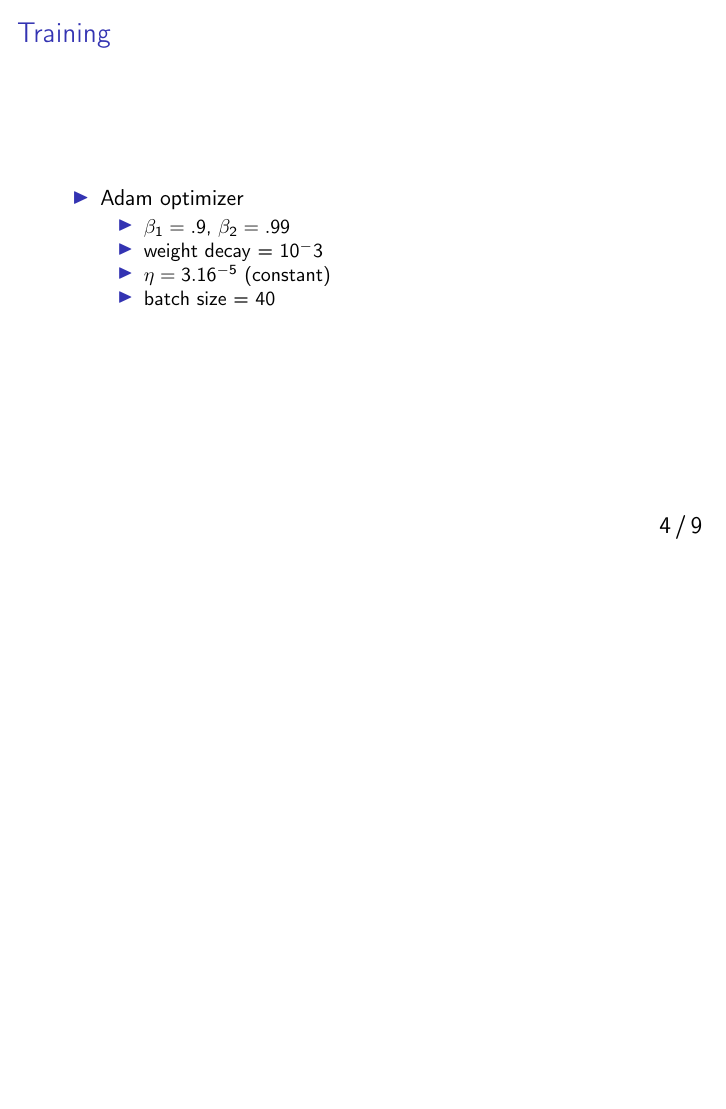
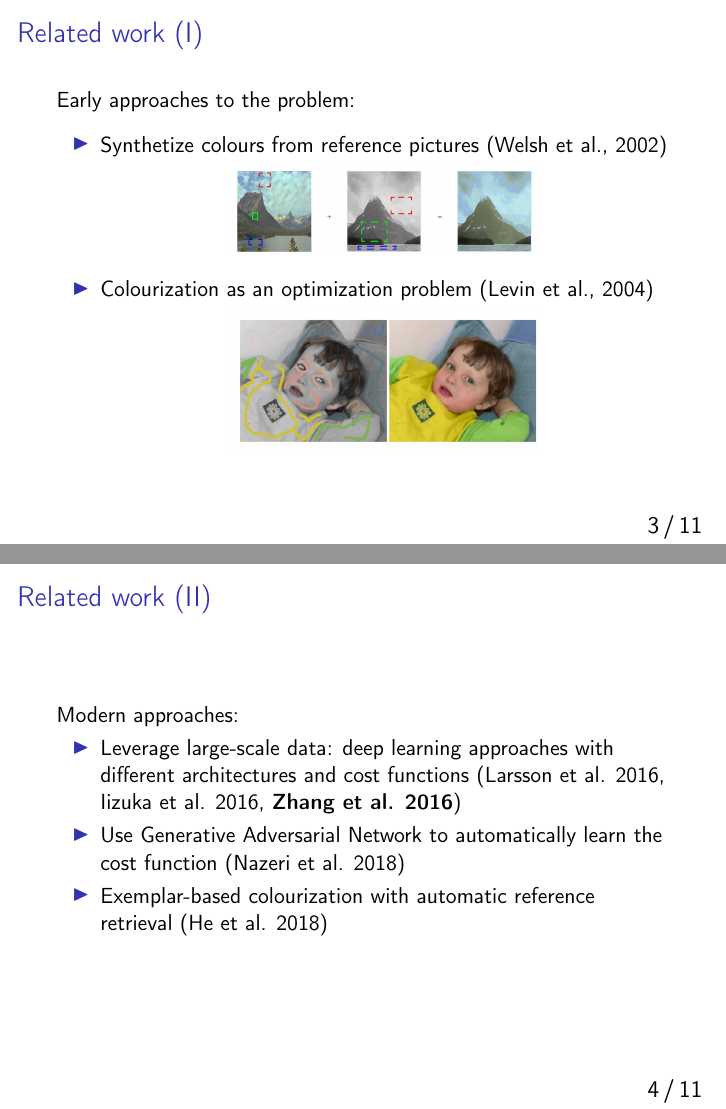
Before and after one commit to Time0o/colorful-colorization, LaTeX slides (report/tex/slides.tex): page 5 of 10 before the commit and pages 4 and 5 of 12 after it, the two joined at a grey line, the shorter picture padded with empty space. Compiled offline with pdfLaTeX.

Commit message:
Add related work slides

```diff
--- a/report/tex/slides.tex
+++ b/report/tex/slides.tex
@@ -60,3 +65,39 @@
+\begin{frame}{Related work (I)}
+  Early approaches to the problem:
+
+    \medskip
+
+    \begin{itemize}
+      \item Synthetize colours from reference pictures (Welsh et al., 2002)
+
+      \begin{figure}[!htb]
+        \minipage{0.50\textwidth}
+          \includegraphics[width=\linewidth]{resources/welsh.jpg}
+        \endminipage
+      \end{figure}
+
+      \medskip
+
+      \item Colourization as an optimization problem (Levin et al., 2004)
+
+      \begin{figure}[!htb]
+        \minipage{0.50\textwidth}
+          \includegraphics[width=\linewidth]{resources/levin.jpg}
+        \endminipage
+      \end{figure}
+    \end{itemize}
+\end{frame}
+
+\begin{frame}{Related work (II)}
+  Modern approaches:
+    \begin{itemize}
+      \item Leverage large-scale data: deep learning approaches with different
+            architectures and cost functions (Larsson et al. 2016,
+            Iizuka et al. 2016, \textbf{Zhang et al. 2016})
+      \item Use Generative Adversarial Network to automatically learn the cost
+            function (Nazeri et al. 2018)
+      \item Exemplar-based colourization with automatic reference retrieval
+            (He et al. 2018)
     \end{itemize}
 \end{frame}
 
```
Also changed, not shown: report/resources/levin.jpg (added), report/resources/welsh.jpg (added), report/tex/slides.tex (7 more changed lines).
